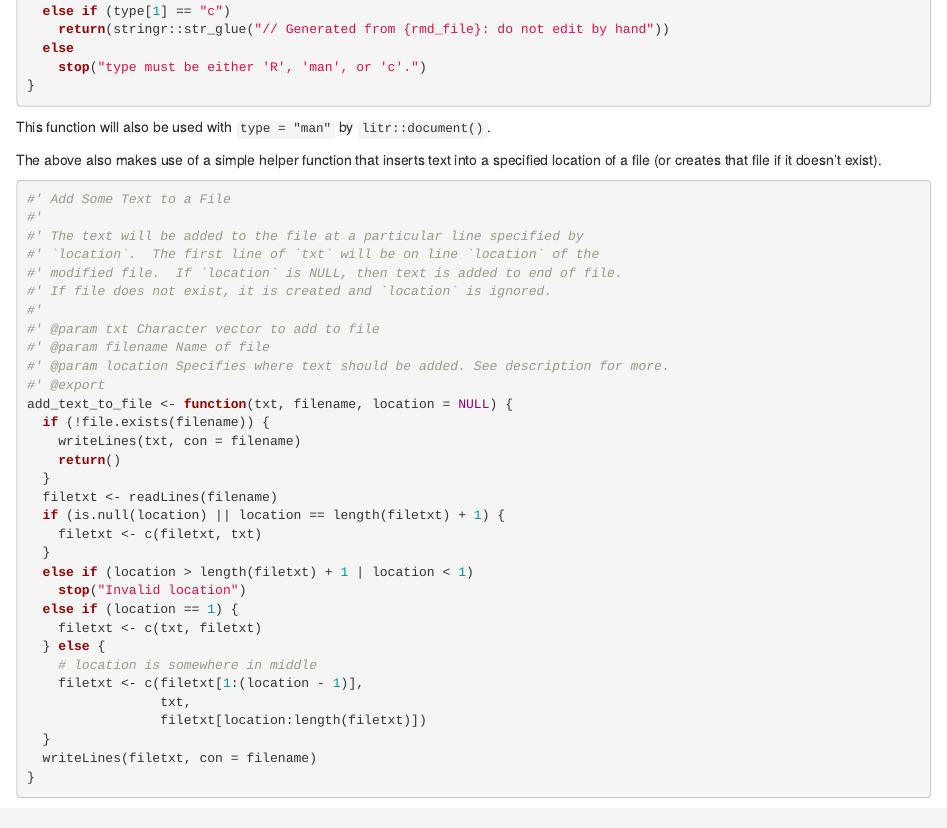
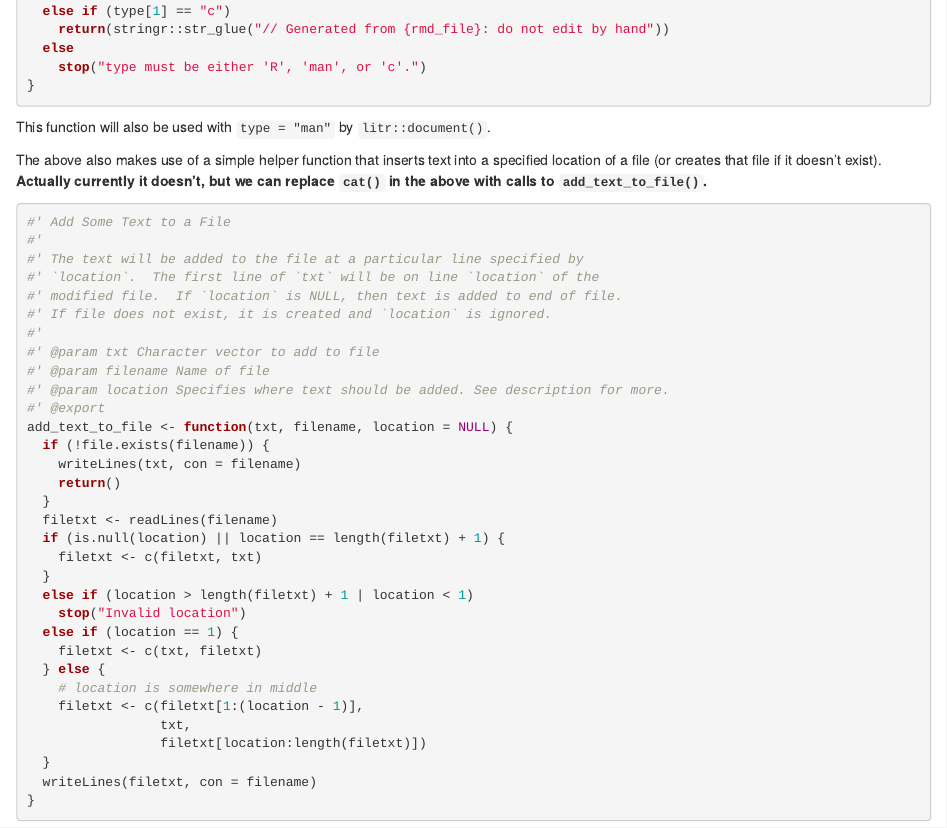
Before and after one commit to jacobbien/litr-project, an R Markdown document (create-litr.Rmd): the page in a window 1100 px wide, from 3830 px down. Rendered offline with R 4.5, knitr and Pandoc, with nearby package versions; code that draws random numbers runs with fixed seeds of ours; some code elsewhere in the file could not run offline.

Commit message:
Add todo

````diff
--- a/create-litr.Rmd
+++ b/create-litr.Rmd
@@ -197,7 +197,7 @@ do_not_edit_message <- function(rmd_file, type = c("R", "man", "c")) {
 
 This function will also be used with `type = "man"` by `litr::document()`.
 
-The above also makes use of a simple helper function that inserts text into a specified location of a file (or creates that file if it doesn't exist).
+The above also makes use of a simple helper function that inserts text into a specified location of a file (or creates that file if it doesn't exist). **Actually currently it doesn't, but we can replace `cat()` in the above with calls to `add_text_to_file()`.**
 
 ```{r}
 #' Add Some Text to a File
````
